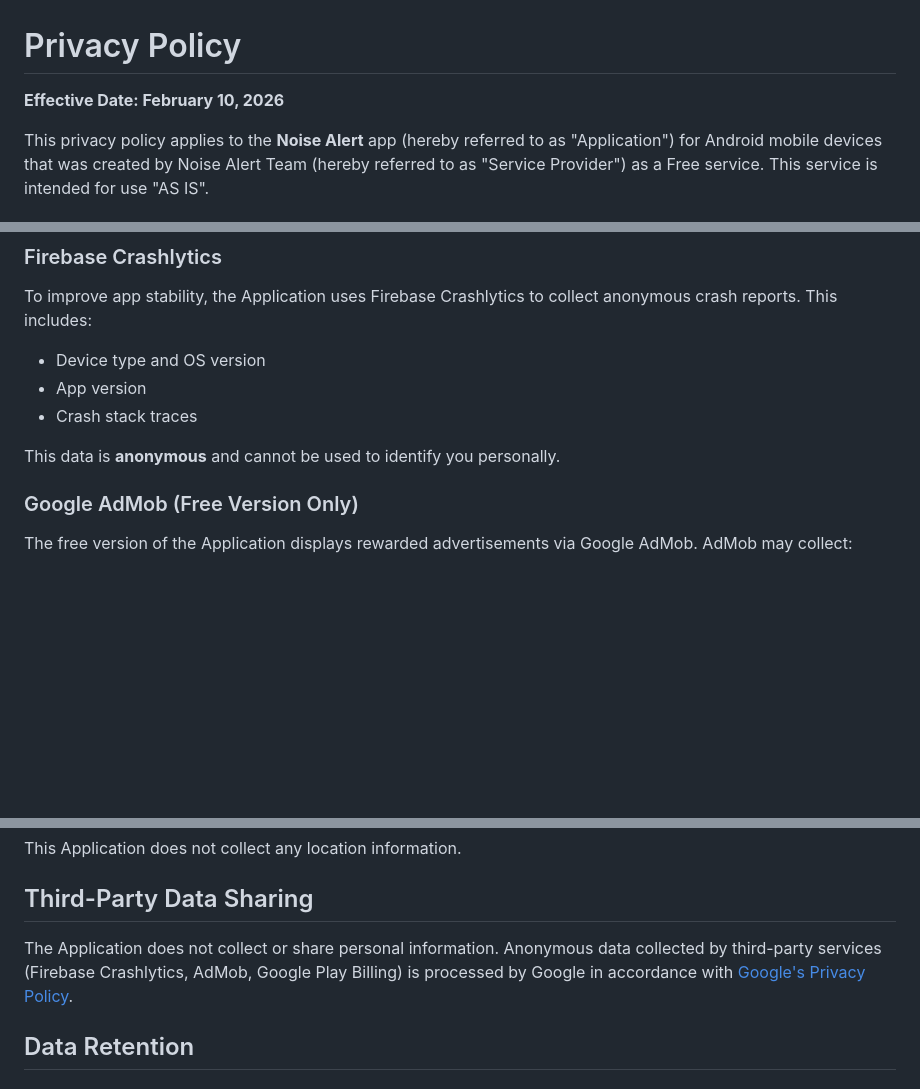
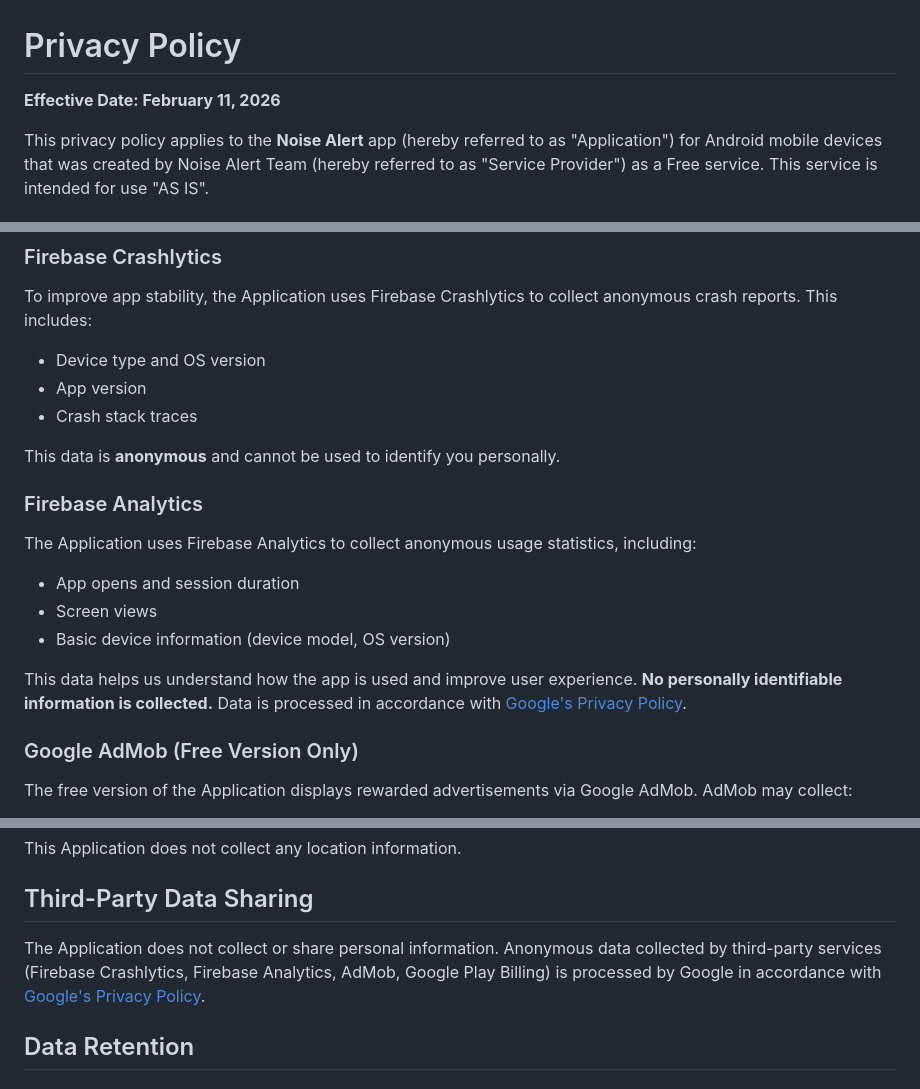
Before and after one commit to TensusDS/noise-alert-privacy, a Markdown page: index.md, 3 parts joined by grey strips. Drawn GitHub-style; blank space fills up the shorter version.

Commit message:
Revise privacy policy with updates and clarifications
Updated effective date and added Firebase Analytics section to the privacy policy. Adjusted alert volume settings and clarified data sharing practices.

```diff
--- a/index.md
+++ b/index.md
@@ -1,6 +1,6 @@
 # Privacy Policy
 
-**Effective Date: February 10, 2026**
+**Effective Date: February 11, 2026**
 
 This privacy policy applies to the **Noise Alert** app (hereby referred to as "Application") for Android mobile devices that was created by Noise Alert Team (hereby referred to as "Service Provider") as a Free service. This service is intended for use "AS IS".
 
@@ -44,6 +44,15 @@ To improve app stability, the Application uses Firebase Crashlytics to collect a
 - Crash stack traces
 
 This data is **anonymous** and cannot be used to identify you personally.
+
+### Firebase Analytics
+
+The Application uses Firebase Analytics to collect anonymous usage statistics, including:
+- App opens and session duration
+- Screen views
+- Basic device information (device model, OS version)
+
+This data helps us understand how the app is used and improve user experience. **No personally identifiable information is collected.** Data is processed in accordance with [Google's Privacy Policy](https://policies.google.com/privacy).
 
 ### Google AdMob (Free Version Only)
 
@@ -104,7 +113,7 @@ This Application does not collect any location information.
 
 ## Third-Party Data Sharing
 
-The Application does not collect or share personal information. Anonymous data collected by third-party services (Firebase Crashlytics, AdMob, Google Play Billing) is processed by Google in accordance with [Google's Privacy Policy](https://policies.google.com/privacy).
+The Application does not collect or share personal information. Anonymous data collected by third-party services (Firebase Crashlytics, Firebase Analytics, AdMob, Google Play Billing) is processed by Google in accordance with [Google's Privacy Policy](https://policies.google.com/privacy).
 
 ## Data Retention
 
```
Also changed, not shown: other parts of index.md (+1 -1 lines).
